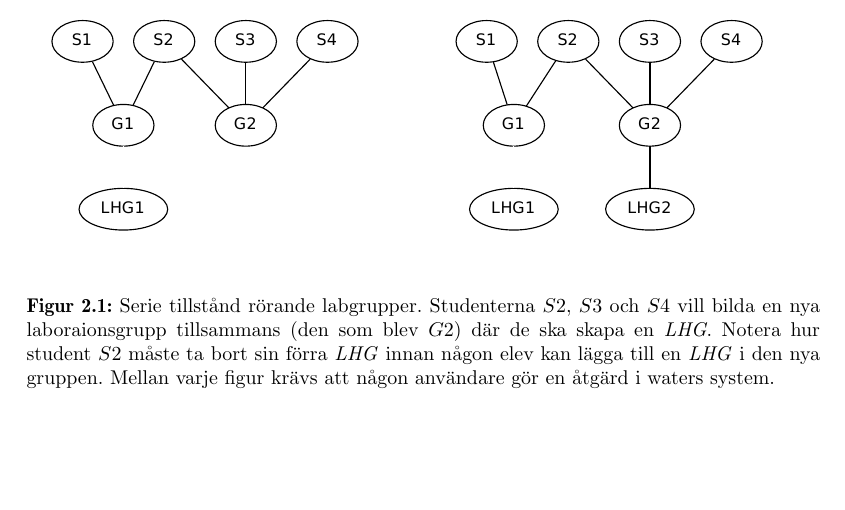
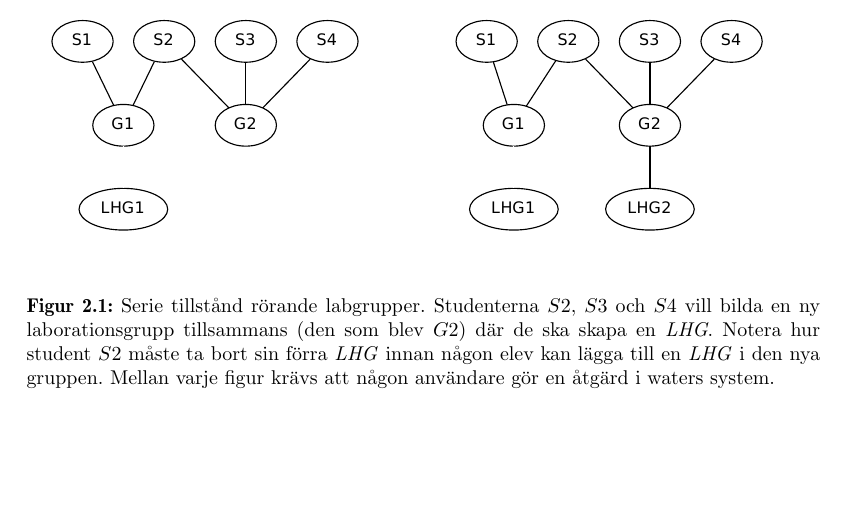
Before and after one commit to water/resources, a LaTeX thesis (report/main.tex, which reads report/include/domain/invarianter.tex): part of page 26 of 78, cut so that both start at the same text. Compiled offline with pdfLaTeX.

Commit message:
Fixa stavfel i invarianter

```diff
--- a/report/include/domain/invarianter.tex
+++ b/report/include/domain/invarianter.tex
@@ -38,7 +38,7 @@ Operationerna som krävs för att byta \emph{LHG} från en grupp till en annan
   \includegraphics[width=7.0cm]{fig/labgroup/slack_add_5.pdf}
   \caption[Serie tillstånd rörande labgrupper.]
   {Serie tillstånd rörande labgrupper. Studenterna $S2$, $S3$ och $S4$ vill
-  bilda en nya laboraionsgrupp tillsammans (den som blev $G2$) där de ska skapa
+  bilda en ny laborationsgrupp tillsammans (den som blev $G2$) där de ska skapa
   en \emph{LHG}. Notera hur student $S2$ måste ta bort sin förra \emph{LHG} innan någon elev
   kan lägga till en \emph{LHG} i den nya gruppen. Mellan varje figur krävs att någon
   användare gör en åtgärd i waters system.}
```
